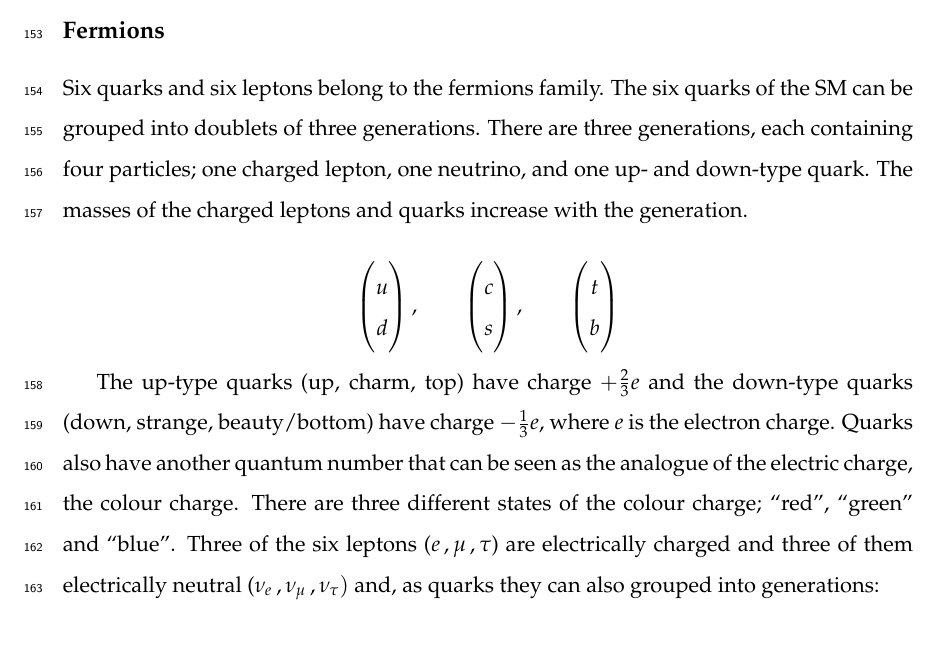
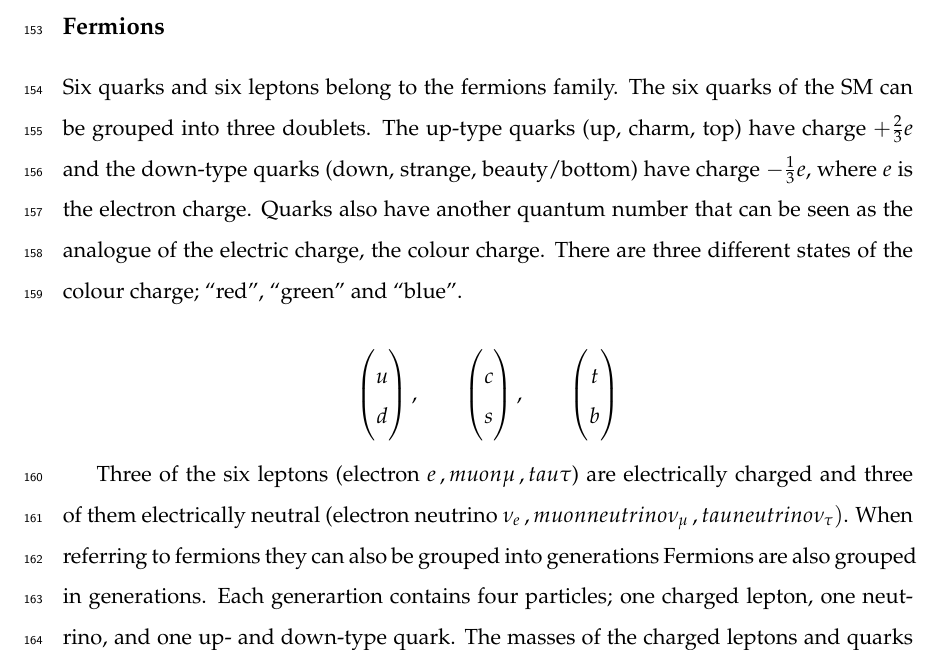
Before and after one commit to fabriziomiano/phd_thesis, a LaTeX thesis (main.tex, which reads Chapters/theory.tex): part of page 13 of 36, cut so that both start at the same text. Compiled offline with pdfLaTeX; a LaTeX package or settings file that is missing is left out.

Commit message:
minor changes

```diff
--- a/Chapters/theory.tex
+++ b/Chapters/theory.tex
@@ -22,7 +22,7 @@
 
 			\subsection*{Fermions}
 
-				Six quarks and six leptons belong to the fermions family. The six quarks of the SM can be grouped into doublets of three generations. There are three generations, each containing four particles; one charged lepton, one neutrino, and one up- and down-type quark. The masses of the charged leptons and quarks increase with the generation.
+				Six quarks and six leptons belong to the fermions family. The six quarks of the SM can be grouped into three doublets. The up-type quarks (up, charm, top) have charge $+\frac{2}{3}e$ and the down-type quarks (down, strange, beauty/bottom) have charge $-\frac{1}{3}e$, where $e$ is the electron charge. Quarks also have another quantum number that can be seen as the analogue of the electric charge, the colour charge. There are three different states of the colour charge; ``red'', ``green'' and ``blue''.
 
 				\begin{equation*}
 				\label{eqn:quark_doublets}
@@ -31,8 +31,10 @@
 					\begin{pmatrix} t \\ b \end{pmatrix}
 				\end{equation*}
 
+				Three of the six leptons (electron $e\,,muon \mu\,, tau \tau$) are electrically charged and three of them electrically neutral (electron neutrino $\nu_e\,, muon neutrino \nu_{\mu}\,, tau neutrino \nu_{\tau})$. When referring to fermions they can also be grouped into generations
+				Fermions are also grouped in generations. Each generartion contains four particles; one charged lepton, one neutrino, and one up- and down-type quark. The masses of the charged leptons and quarks increase with the generation.
+
 				%\noindent Generations are classified according to the state of chirality, which is a non-physical concept close enough to helicity which, in turn, is the projection of the spin onto the direction of momentum. Chirality is equivalent to helicity for massless particles and, as per helicity states, there can either be left-handed chiral states or right-handed chiral states.
-				The up-type quarks (up, charm, top) have charge $+\frac{2}{3}e$ and the down-type quarks (down, strange, beauty/bottom) have charge $-\frac{1}{3}e$, where $e$ is the electron charge. Quarks also have another quantum number that can be seen as the analogue of the electric charge, the colour charge. There are three different states of the colour charge; ``red'', ``green'' and ``blue''. Three of the six leptons ($e\,,\mu\,,\tau$) are electrically charged and three of them electrically neutral ($\nu_e\,, \nu_{\mu}\,, \nu_{\tau})$ and, as quarks they can also grouped into generations:
 
 				\begin{equation*}
 				\label{eqn:lepton_flavor_doublets}
```
Also changed, not shown: 7 other files.
